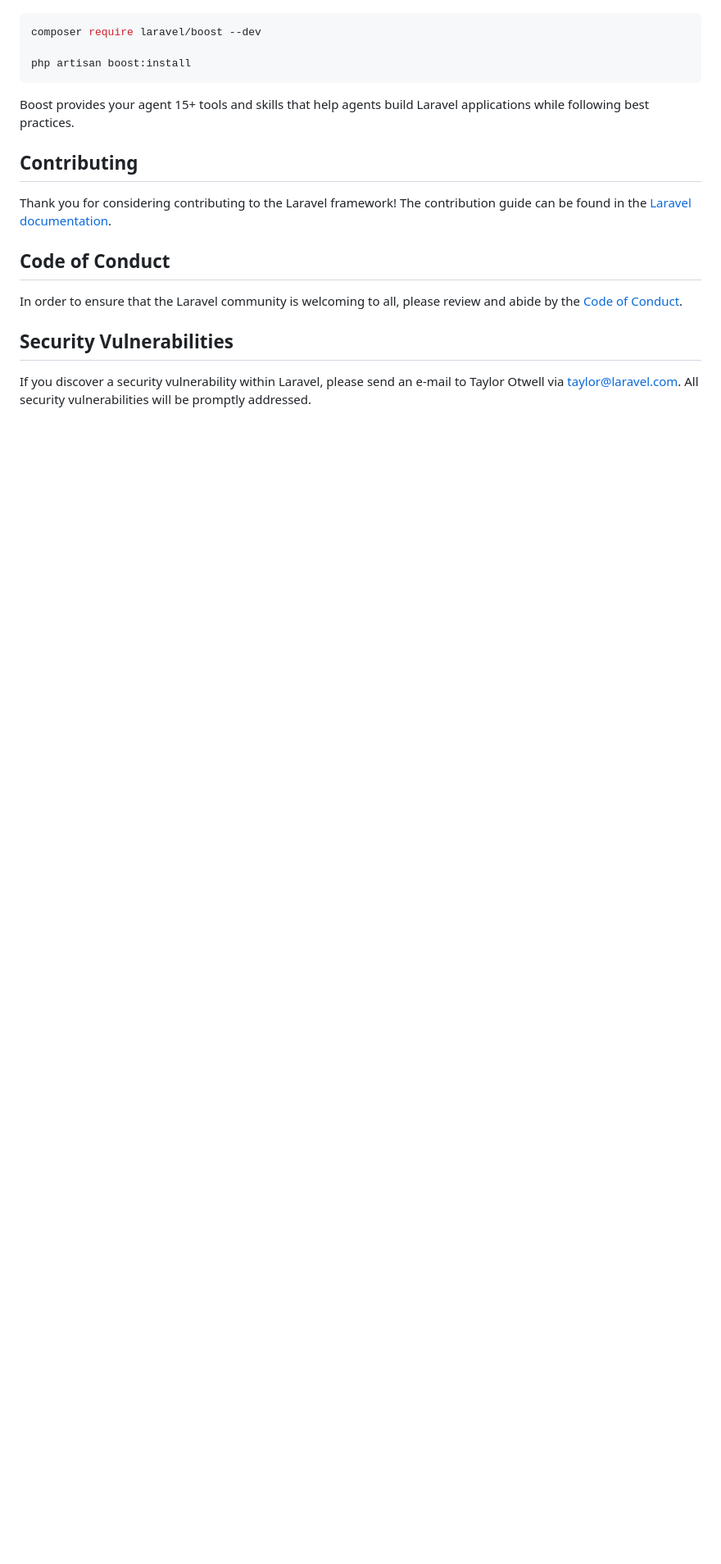
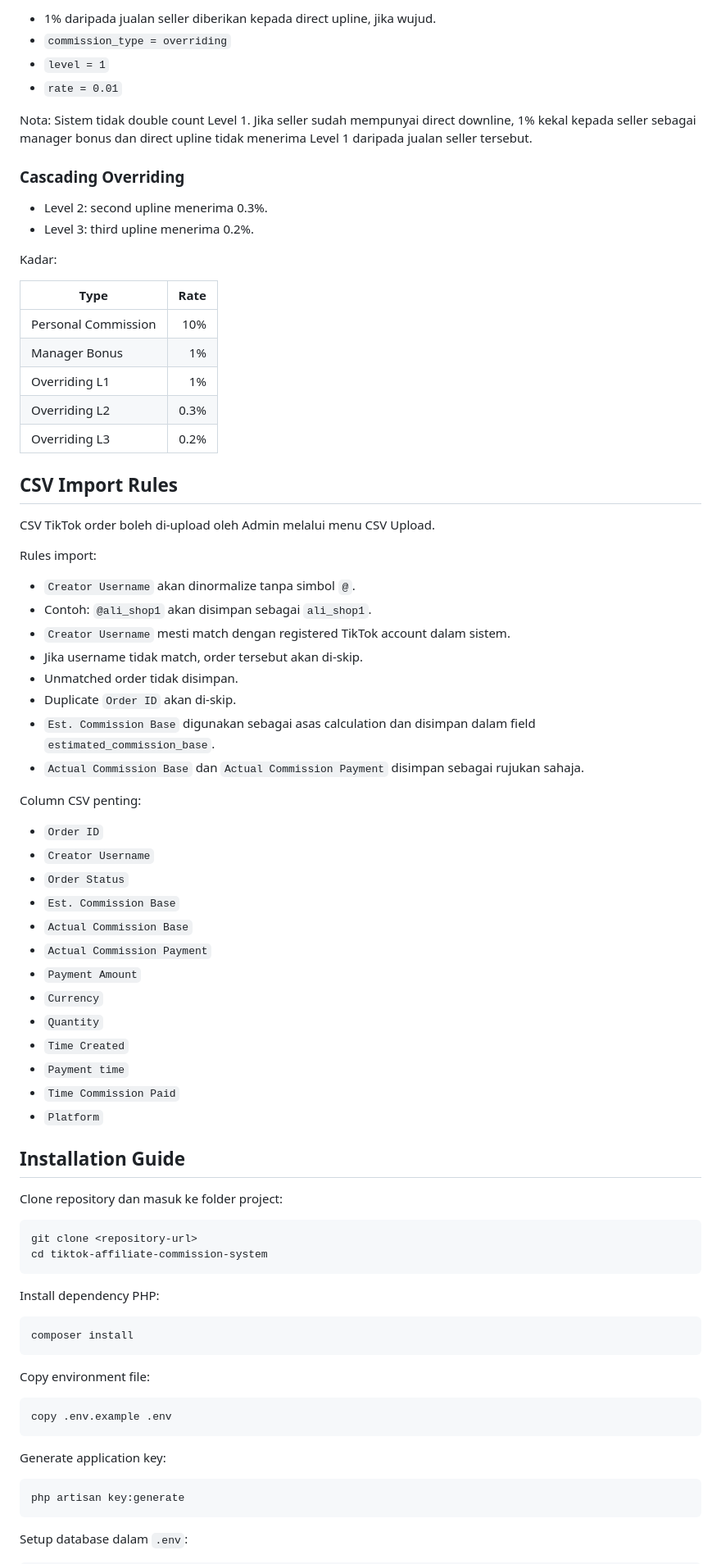
Before and after one commit to amarmazlanz/tiktok-affiliate-commission-system, a Markdown page: README.md, the part around one of its changes. Shown at 82% size. Drawn GitHub-style; blank space fills up the shorter version.

Commit message:
Add project README documentation

````diff
--- a/README.md
+++ b/README.md
@@ -35,21 +71,82 @@ Laravel's predictable structure and conventions make it ideal for AI coding agen
+- 1% daripada jualan seller diberikan kepada direct upline, jika wujud.
+- `commission_type = overriding`
+- `level = 1`
+- `rate = 0.01`
+
+Nota: Sistem tidak double count Level 1. Jika seller sudah mempunyai direct downline, 1% kekal kepada seller sebagai manager bonus dan direct upline tidak menerima Level 1 daripada jualan seller tersebut.
+
+### Cascading Overriding
+
+- Level 2: second upline menerima 0.3%.
+- Level 3: third upline menerima 0.2%.
+
+Kadar:
+
+| Type | Rate |
+|---|---:|
+| Personal Commission | 10% |
+| Manager Bonus | 1% |
+| Overriding L1 | 1% |
+| Overriding L2 | 0.3% |
+| Overriding L3 | 0.2% |
+
+## CSV Import Rules
+
+CSV TikTok order boleh di-upload oleh Admin melalui menu CSV Upload.
+
+Rules import:
+
+- `Creator Username` akan dinormalize tanpa simbol `@`.
+- Contoh: `@ali_shop1` akan disimpan sebagai `ali_shop1`.
+- `Creator Username` mesti match dengan registered TikTok account dalam sistem.
+- Jika username tidak match, order tersebut akan di-skip.
+- Unmatched order tidak disimpan.
+- Duplicate `Order ID` akan di-skip.
+- `Est. Commission Base` digunakan sebagai asas calculation dan disimpan dalam field `estimated_commission_base`.
+- `Actual Commission Base` dan `Actual Commission Payment` disimpan sebagai rujukan sahaja.
+
+Column CSV penting:
+
+- `Order ID`
+- `Creator Username`
+- `Order Status`
+- `Est. Commission Base`
+- `Actual Commission Base`
+- `Actual Commission Payment`
+- `Payment Amount`
+- `Currency`
+- `Quantity`
+- `Time Created`
+- `Payment time`
+- `Time Commission Paid`
+- `Platform`
+
+## Installation Guide
+
+Clone repository dan masuk ke folder project:
 
 ```bash
-composer require laravel/boost --dev
-
-php artisan boost:install
+git clone <repository-url>
+cd tiktok-affiliate-commission-system
 ```
 
-Boost provides your agent 15+ tools and skills that help agents build Laravel applications while following best practices.
+Install dependency PHP:
 
-## Contributing
+```bash
+composer install
+```
 
-Thank you for considering contributing to the Laravel framework! The contribution guide can be found in the [Laravel documentation](https://laravel.com/docs/contributions).
+Copy environment file:
 
-## Code of Conduct
+```bash
+copy .env.example .env
+```
 
-In order to ensure that the Laravel community is welcoming to all, please review and abide by the [Code of Conduct](https://laravel.com/docs/contributions#code-of-conduct).
+Generate application key:
 
-## Security Vulnerabilities
+```bash
+php artisan key:generate
+```
 
-If you discover a security vulnerability within Laravel, please send an e-mail to Taylor Otwell via [taylor@laravel.com](mailto:taylor@laravel.com). All security vulnerabilities will be promptly addressed.
+Setup database dalam `.env`:
 
````
Also changed, not shown: other parts of README.md (+158 -25 lines).
